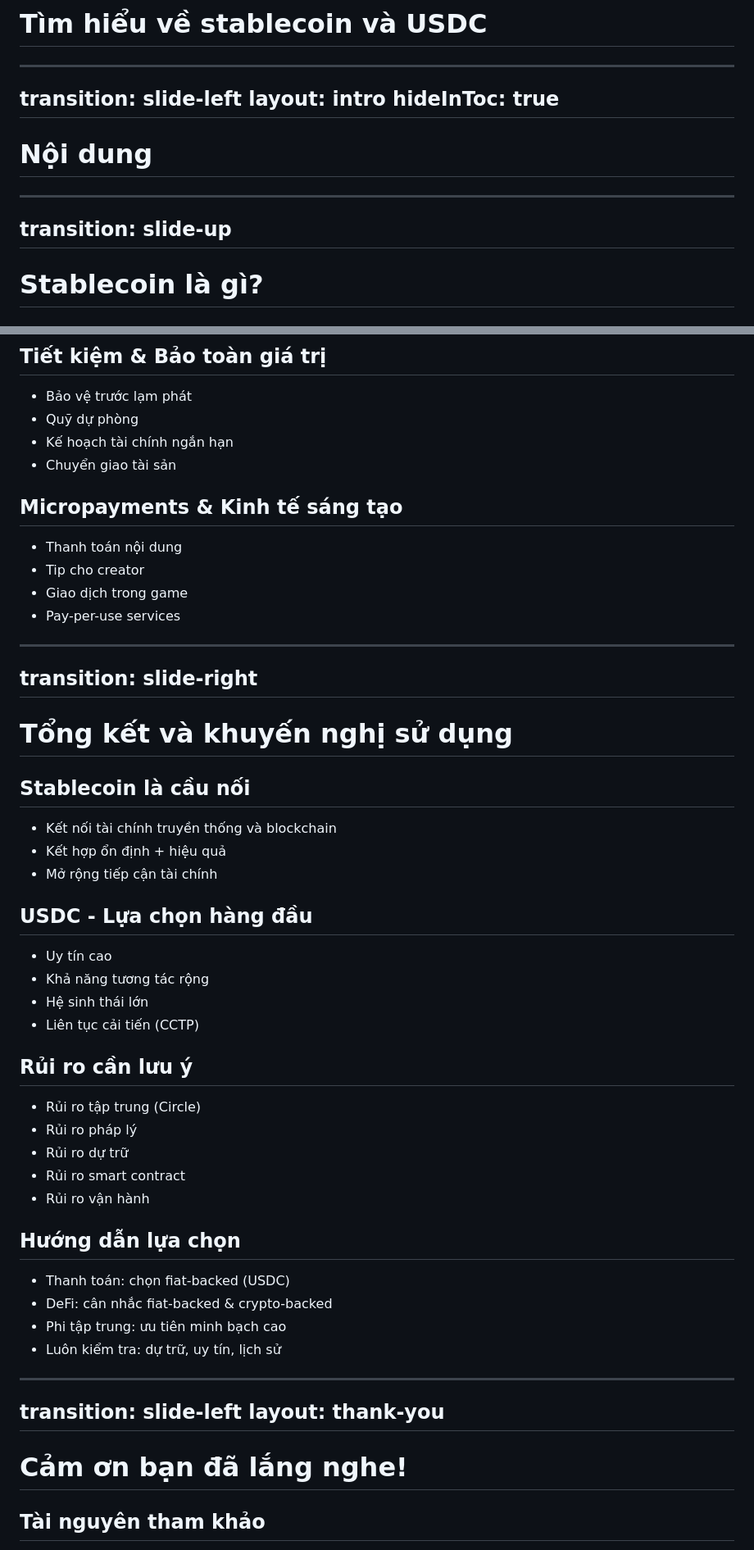
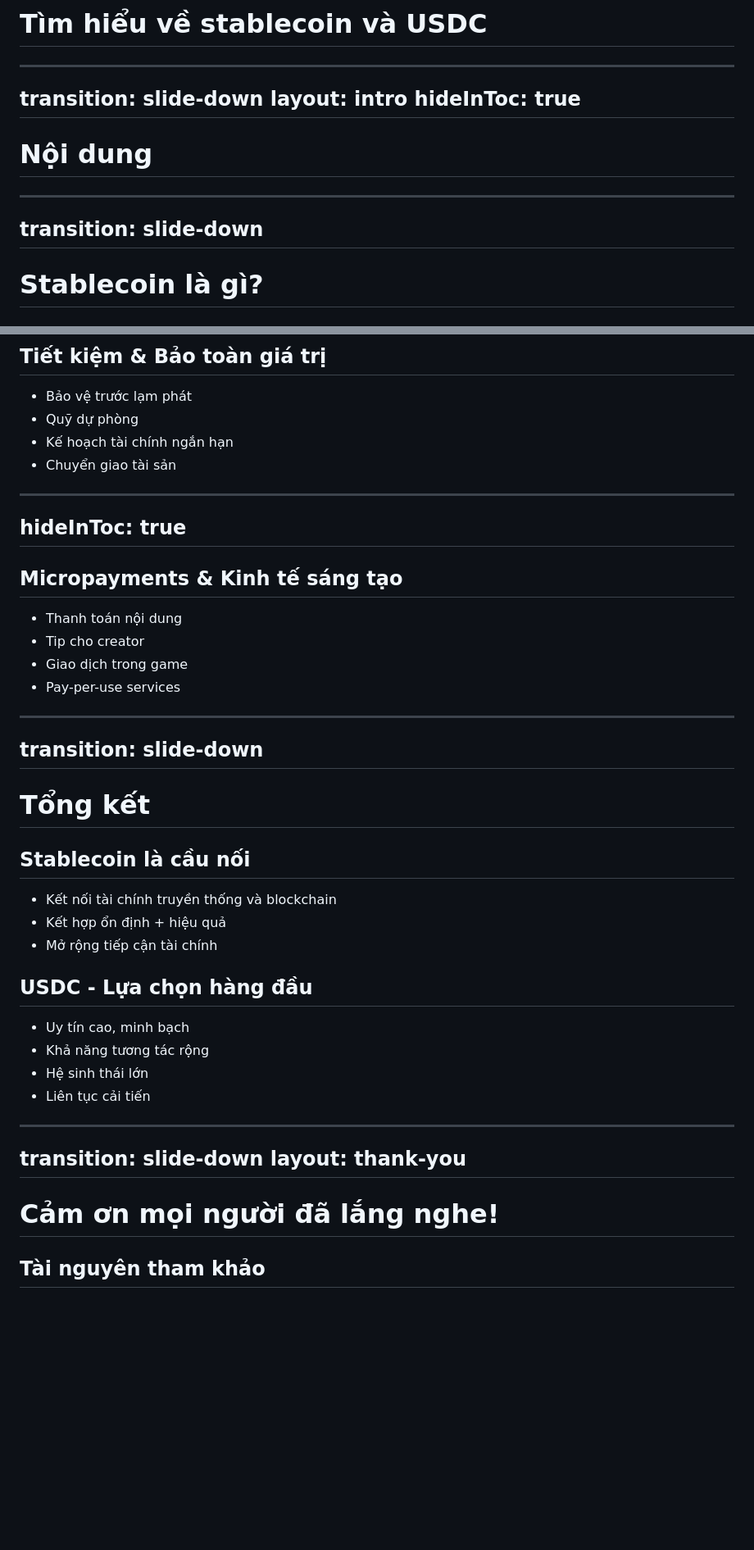
Before and after one commit to 2giosangmitom/seminar-stablecoin, a Markdown page: slides.md, 2 parts joined by grey strips. Shown at 82% size. Drawn GitHub-style; blank space fills up the shorter version.

Commit message:
update slide transitions to slide-down and improve content structure

```diff
--- a/slides.md
+++ b/slides.md
@@ -8,7 +8,7 @@ hideInToc: true
 # Tìm hiểu về stablecoin và USDC
 
 ---
-transition: slide-left
+transition: slide-down
 layout: intro
 hideInToc: true
 ---
@@ -18,7 +18,7 @@ hideInToc: true
 <Toc />
 
 ---
-transition: slide-up
+transition: slide-down
 ---
 
 # Stablecoin là gì?
@@ -207,6 +231,10 @@ transition: fade
 - Kế hoạch tài chính ngắn hạn
 - Chuyển giao tài sản
 
+---
+hideInToc: true
+---
+
 ## Micropayments & Kinh tế sáng tạo
 
 - Thanh toán nội dung
@@ -215,10 +243,10 @@ transition: fade
 - Pay-per-use services
 
 ---
-transition: slide-right
+transition: slide-down
 ---
 
-# Tổng kết và khuyến nghị sử dụng
+# Tổng kết
 
 ## Stablecoin là cầu nối
 
@@ -228,32 +256,17 @@ transition: slide-right
 
 ## USDC - Lựa chọn hàng đầu
 
-- Uy tín cao
+- Uy tín cao, minh bạch
 - Khả năng tương tác rộng
 - Hệ sinh thái lớn
-- Liên tục cải tiến (CCTP)
-
-## Rủi ro cần lưu ý
-
-- Rủi ro tập trung (Circle)
-- Rủi ro pháp lý
-- Rủi ro dự trữ
-- Rủi ro smart contract
-- Rủi ro vận hành
-
-## Hướng dẫn lựa chọn
-
-- Thanh toán: chọn fiat-backed (USDC)
-- DeFi: cân nhắc fiat-backed & crypto-backed
-- Phi tập trung: ưu tiên minh bạch cao
-- Luôn kiểm tra: dự trữ, uy tín, lịch sử
+- Liên tục cải tiến
 
 ---
-transition: slide-left
+transition: slide-down
 layout: thank-you
 ---
 
-# Cảm ơn bạn đã lắng nghe!
+# Cảm ơn mọi người đã lắng nghe!
 
 ## Tài nguyên tham khảo
 
```
Also changed, not shown: other parts of slides.md (+29 -5 lines).
